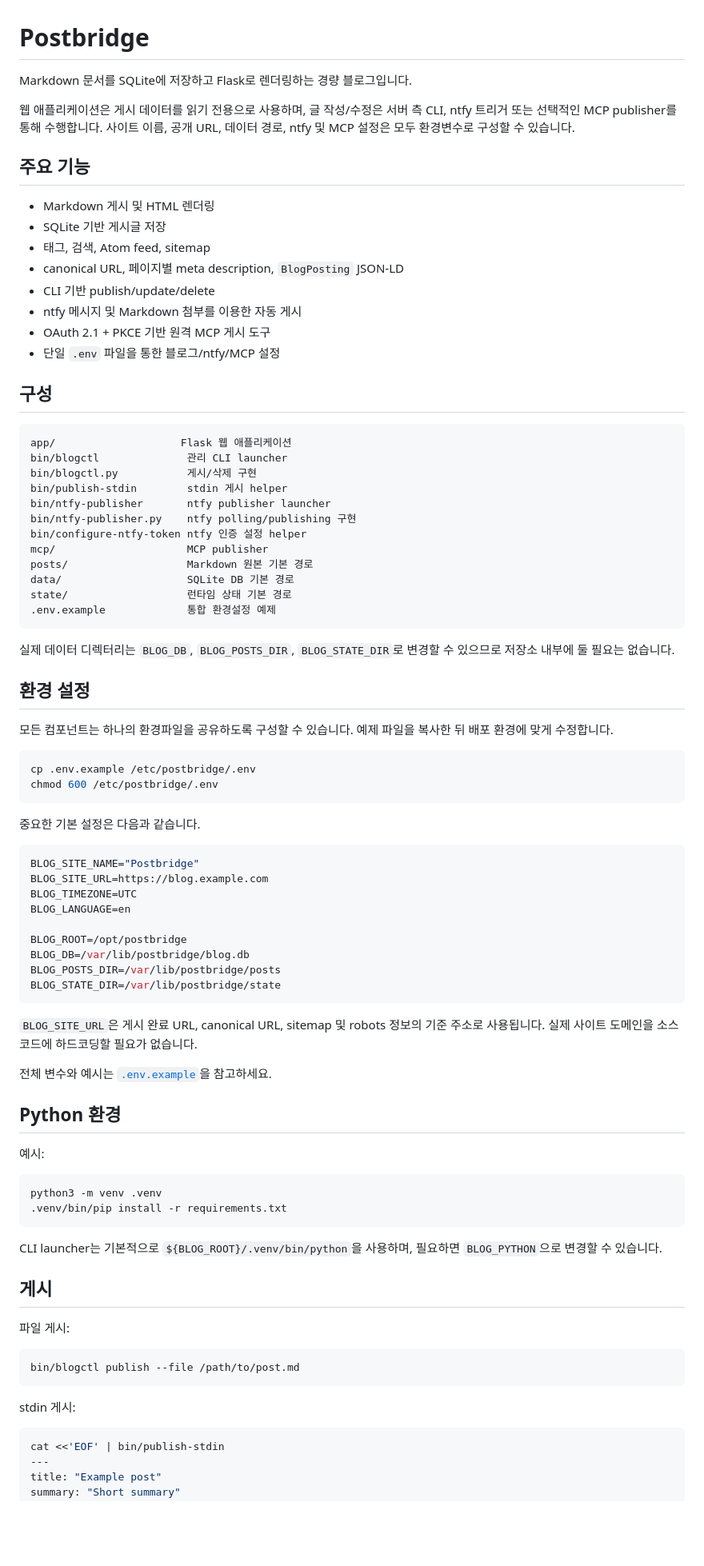
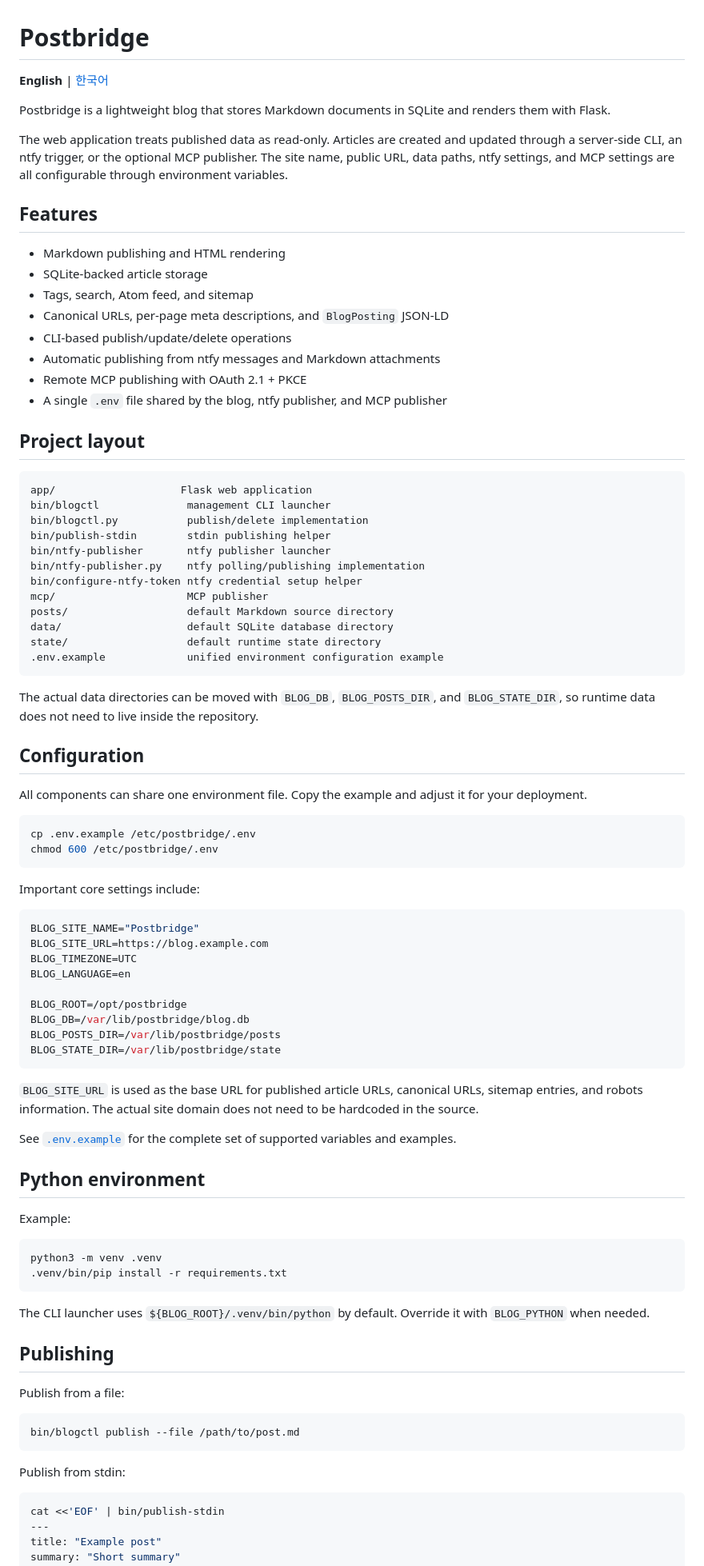
Before and after one commit to twoeater/postbridge, a Markdown page: README.md, the part around one of its changes. Shown at 80% size. GitHub-like rendering; blank space fills up the shorter version.

Commit message:
Add bilingual README documentation

````diff
--- a/README.md
+++ b/README.md
@@ -1,49 +1,51 @@
 # Postbridge
 
-Markdown 문서를 SQLite에 저장하고 Flask로 렌더링하는 경량 블로그입니다.
+**English** | [한국어](README.ko.md)
 
-웹 애플리케이션은 게시 데이터를 읽기 전용으로 사용하며, 글 작성/수정은 서버 측 CLI, ntfy 트리거 또는 선택적인 MCP publisher를 통해 수행합니다. 사이트 이름, 공개 URL, 데이터 경로, ntfy 및 MCP 설정은 모두 환경변수로 구성할 수 있습니다.
+Postbridge is a lightweight blog that stores Markdown documents in SQLite and renders them with Flask.
 
-## 주요 기능
+The web application treats published data as read-only. Articles are created and updated through a server-side CLI, an ntfy trigger, or the optional MCP publisher. The site name, public URL, data paths, ntfy settings, and MCP settings are all configurable through environment variables.
 
-- Markdown 게시 및 HTML 렌더링
-- SQLite 기반 게시글 저장
-- 태그, 검색, Atom feed, sitemap
-- canonical URL, 페이지별 meta description, `BlogPosting` JSON-LD
-- CLI 기반 publish/update/delete
-- ntfy 메시지 및 Markdown 첨부를 이용한 자동 게시
-- OAuth 2.1 + PKCE 기반 원격 MCP 게시 도구
-- 단일 `.env` 파일을 통한 블로그/ntfy/MCP 설정
+## Features
 
-## 구성
+- Markdown publishing and HTML rendering
+- SQLite-backed article storage
+- Tags, search, Atom feed, and sitemap
+- Canonical URLs, per-page meta descriptions, and `BlogPosting` JSON-LD
+- CLI-based publish/update/delete operations
+- Automatic publishing from ntfy messages and Markdown attachments
+- Remote MCP publishing with OAuth 2.1 + PKCE
+- A single `.env` file shared by the blog, ntfy publisher, and MCP publisher
+
+## Project layout
 
 ```text
-app/                    Flask 웹 애플리케이션
-bin/blogctl              관리 CLI launcher
-bin/blogctl.py           게시/삭제 구현
-bin/publish-stdin        stdin 게시 helper
+app/                    Flask web application
+bin/blogctl              management CLI launcher
+bin/blogctl.py           publish/delete implementation
+bin/publish-stdin        stdin publishing helper
 bin/ntfy-publisher       ntfy publisher launcher
-bin/ntfy-publisher.py    ntfy polling/publishing 구현
-bin/configure-ntfy-token ntfy 인증 설정 helper
+bin/ntfy-publisher.py    ntfy polling/publishing implementation
+bin/configure-ntfy-token ntfy credential setup helper
 mcp/                     MCP publisher
-posts/                   Markdown 원본 기본 경로
-data/                    SQLite DB 기본 경로
-state/                   런타임 상태 기본 경로
-.env.example             통합 환경설정 예제
+posts/                   default Markdown source directory
+data/                    default SQLite database directory
+state/                   default runtime state directory
+.env.example             unified environment configuration example
 ```
 
-실제 데이터 디렉터리는 `BLOG_DB`, `BLOG_POSTS_DIR`, `BLOG_STATE_DIR`로 변경할 수 있으므로 저장소 내부에 둘 필요는 없습니다.
+The actual data directories can be moved with `BLOG_DB`, `BLOG_POSTS_DIR`, and `BLOG_STATE_DIR`, so runtime data does not need to live inside the repository.
 
-## 환경 설정
+## Configuration
 
-모든 컴포넌트는 하나의 환경파일을 공유하도록 구성할 수 있습니다. 예제 파일을 복사한 뒤 배포 환경에 맞게 수정합니다.
+All components can share one environment file. Copy the example and adjust it for your deployment.
 
 ```bash
 cp .env.example /etc/postbridge/.env
 chmod 600 /etc/postbridge/.env
 ```
 
-중요한 기본 설정은 다음과 같습니다.
+Important core settings include:
 
 ```ini
 BLOG_SITE_NAME="Postbridge"
@@ -57,30 +59,30 @@ BLOG_POSTS_DIR=/var/lib/postbridge/posts
 BLOG_STATE_DIR=/var/lib/postbridge/state
 ```
 
-`BLOG_SITE_URL`은 게시 완료 URL, canonical URL, sitemap 및 robots 정보의 기준 주소로 사용됩니다. 실제 사이트 도메인을 소스 코드에 하드코딩할 필요가 없습니다.
+`BLOG_SITE_URL` is used as the base URL for published article URLs, canonical URLs, sitemap entries, and robots information. The actual site domain does not need to be hardcoded in the source.
 
-전체 변수와 예시는 [`.env.example`](.env.example)을 참고하세요.
+See [`.env.example`](.env.example) for the complete set of supported variables and examples.
 
-## Python 환경
+## Python environment
 
-예시:
+Example:
 
 ```bash
 python3 -m venv .venv
 .venv/bin/pip install -r requirements.txt
 ```
 
-CLI launcher는 기본적으로 `${BLOG_ROOT}/.venv/bin/python`을 사용하며, 필요하면 `BLOG_PYTHON`으로 변경할 수 있습니다.
+The CLI launcher uses `${BLOG_ROOT}/.venv/bin/python` by default. Override it with `BLOG_PYTHON` when needed.
 
-## 게시
+## Publishing
 
-파일 게시:
+Publish from a file:
 
 ```bash
 bin/blogctl publish --file /path/to/post.md
 ```
 
-stdin 게시:
+Publish from stdin:
 
 ```bash
 cat <<'EOF' | bin/publish-stdin
````
Also changed, not shown: other parts of README.md (+45 -45 lines), README.ko.md (added, +261 -0 lines).
